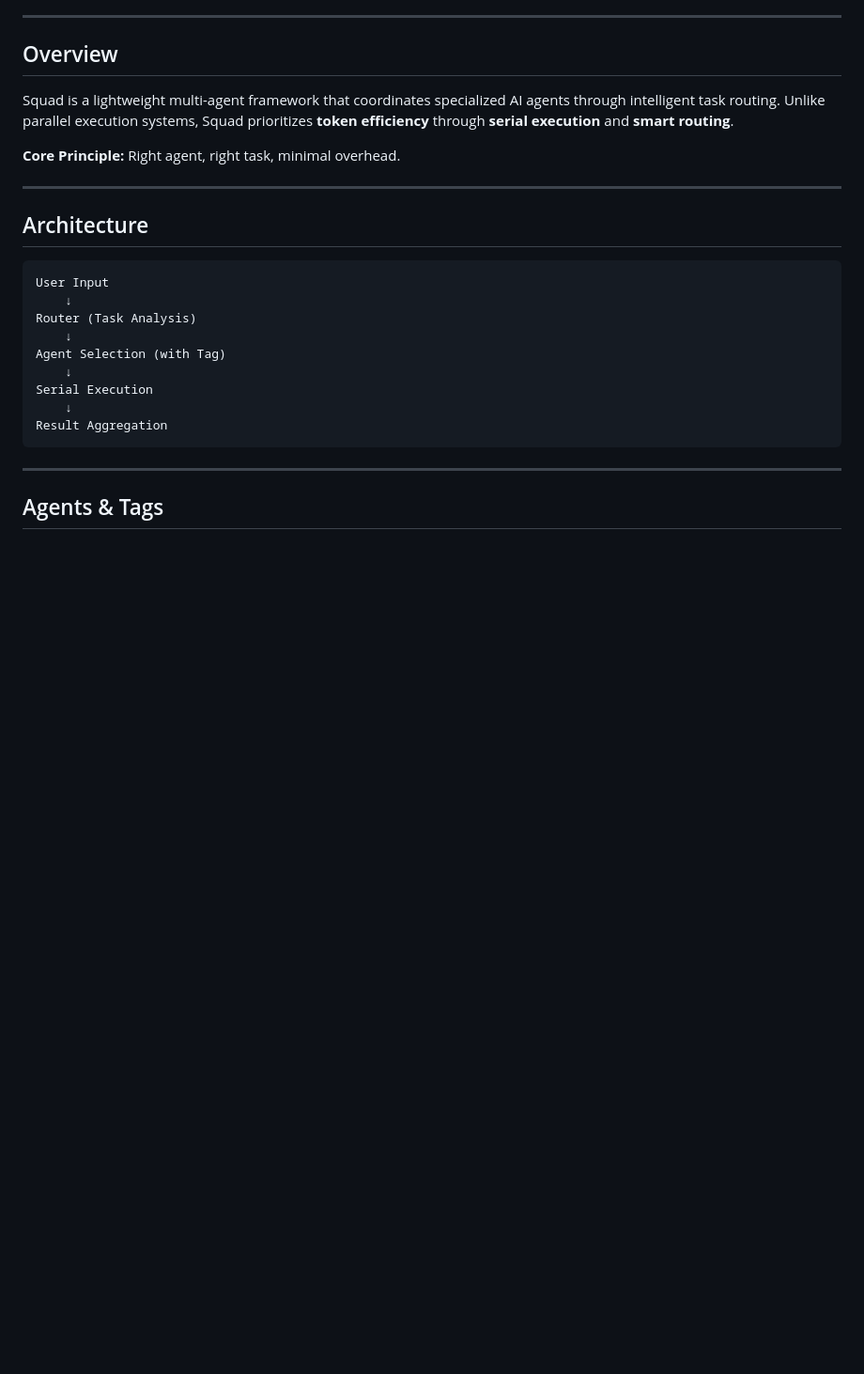
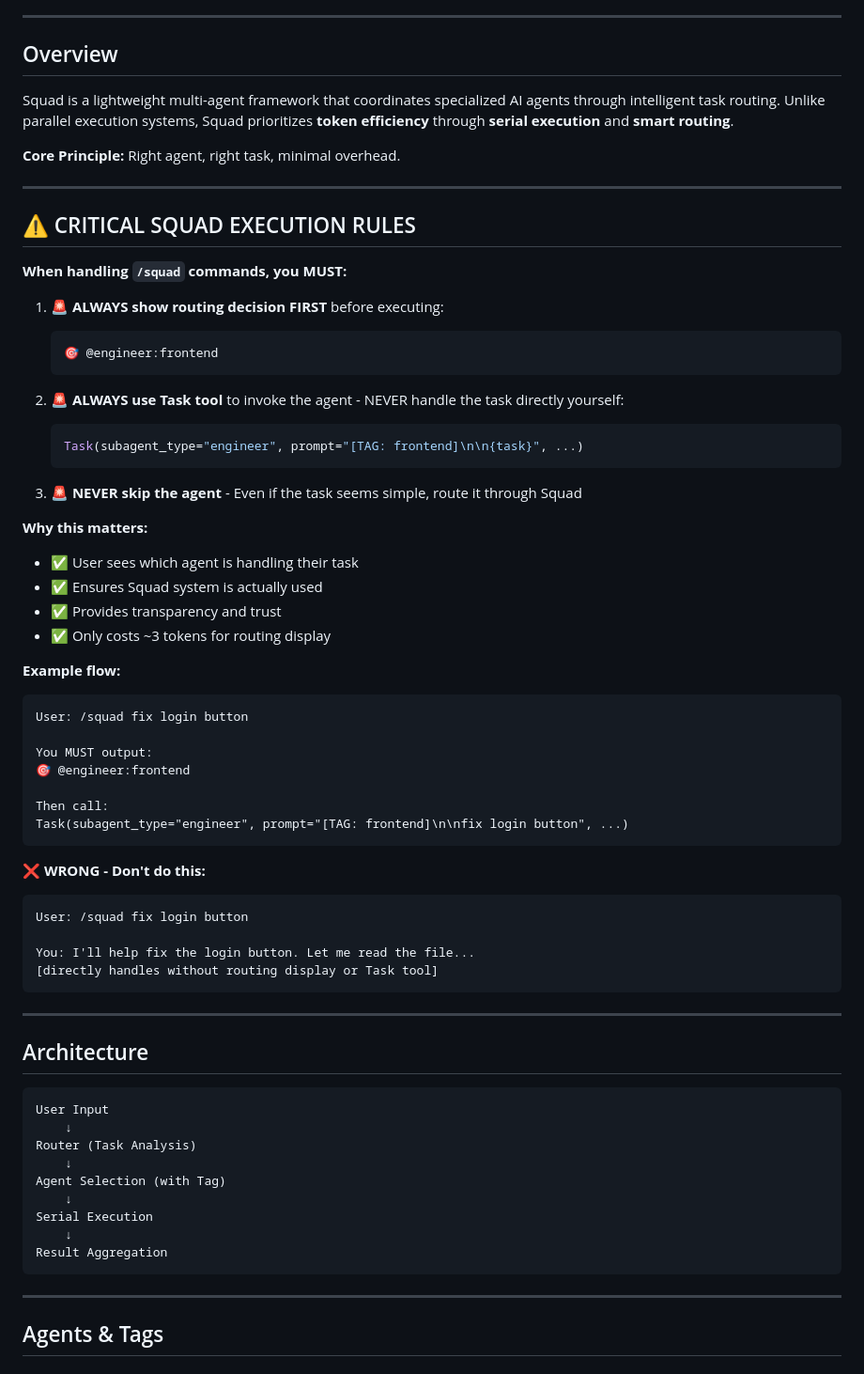
Before and after one commit to dwHou/Squad, a Markdown page: squad-dist/rules/00-squad-core.md, the part around the change. Shown at 94% size. Rendered like a GitHub page; blank space fills up the shorter version.

````diff
--- a/squad-dist/rules/00-squad-core.md
+++ b/squad-dist/rules/00-squad-core.md
@@ -10,6 +10,49 @@
 Squad is a lightweight multi-agent framework that coordinates specialized AI agents through intelligent task routing. Unlike parallel execution systems, Squad prioritizes **token efficiency** through **serial execution** and **smart routing**.
 
 **Core Principle:** Right agent, right task, minimal overhead.
+
+---
+
+## ⚠️ CRITICAL SQUAD EXECUTION RULES
+
+**When handling `/squad` commands, you MUST:**
+
+1. **🚨 ALWAYS show routing decision FIRST** before executing:
+   ```
+   🎯 @engineer:frontend
+   ```
+
+2. **🚨 ALWAYS use Task tool** to invoke the agent - NEVER handle the task directly yourself:
+   ```python
+   Task(subagent_type="engineer", prompt="[TAG: frontend]\n\n{task}", ...)
+   ```
+
+3. **🚨 NEVER skip the agent** - Even if the task seems simple, route it through Squad
+
+**Why this matters:**
+- ✅ User sees which agent is handling their task
+- ✅ Ensures Squad system is actually used
+- ✅ Provides transparency and trust
+- ✅ Only costs ~3 tokens for routing display
+
+**Example flow:**
+```
+User: /squad fix login button
+
+You MUST output:
+🎯 @engineer:frontend
+
+Then call:
+Task(subagent_type="engineer", prompt="[TAG: frontend]\n\nfix login button", ...)
+```
+
+**❌ WRONG - Don't do this:**
+```
+User: /squad fix login button
+
+You: I'll help fix the login button. Let me read the file...
+[directly handles without routing display or Task tool]
+```
 
 ---
 
````
Also changed, not shown: squad-dist/commands/squad.md (+33 -9 lines).
